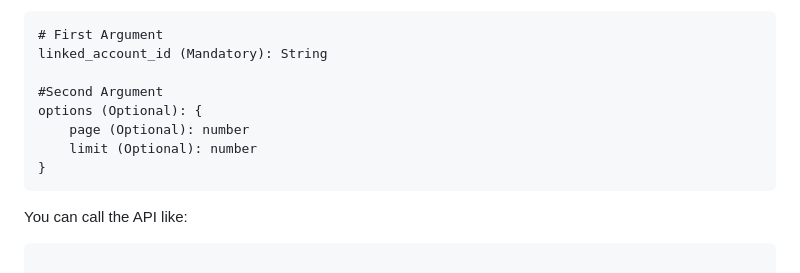
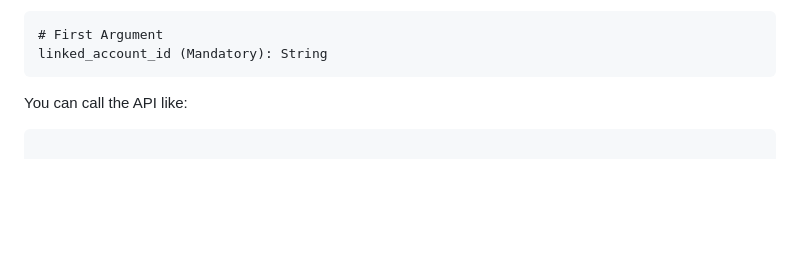
Before and after one commit to gocobalt/cobalt-sdk, a Markdown page: README.md, the part around the change. Drawn GitHub-style; blank space fills up the shorter version.

Commit message:
readme: update
Signed-off-by: TRACTION <19631364+iamtraction@users.noreply.github.com>

````diff
--- a/README.md
+++ b/README.md
@@ -260,12 +260,6 @@
 ```
 # First Argument
 linked_account_id (Mandatory): String
-
-#Second Argument
-options (Optional): {
-    page (Optional): number
-    limit (Optional): number
-}
 ```
 
 You can call the API like:
````
